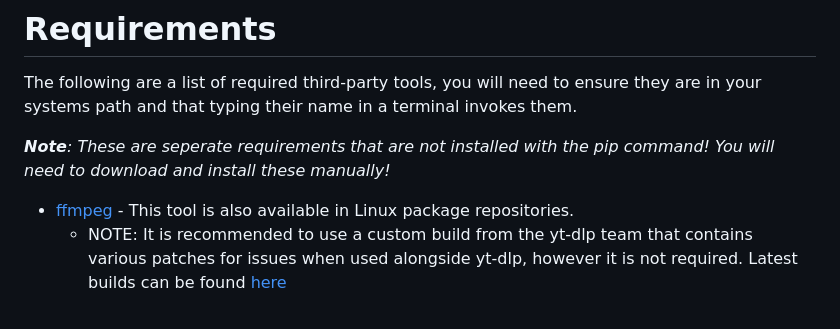
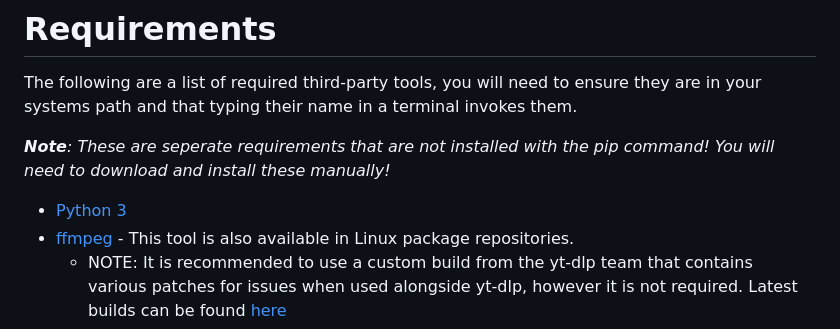
Before and after one commit to Puyodead1/udemy-downloader, a Markdown page: README.md, the part around the change. Drawn GitHub-style.

Commit message:
add python to readme requirements

```diff
--- a/README.md
+++ b/README.md
@@ -25,6 +25,7 @@ The following are a list of required third-party tools, you will need to ensure
 
 _**Note**:_ _These are seperate requirements that are not installed with the pip command! You will need to download and install these manually!_
 
+-   [Python 3](https://python.org/)
 -   [ffmpeg](https://www.ffmpeg.org/) - This tool is also available in Linux package repositories.
     -   NOTE: It is recommended to use a custom build from the yt-dlp team that contains various patches for issues when used alongside yt-dlp, however it is not required. Latest builds can be found [here](https://github.com/yt-dlp/FFmpeg-Builds/releases/tag/latest)
 -   [aria2/aria2c](https://github.com/aria2/aria2/) - This tool is also available in Linux package repositories
```
